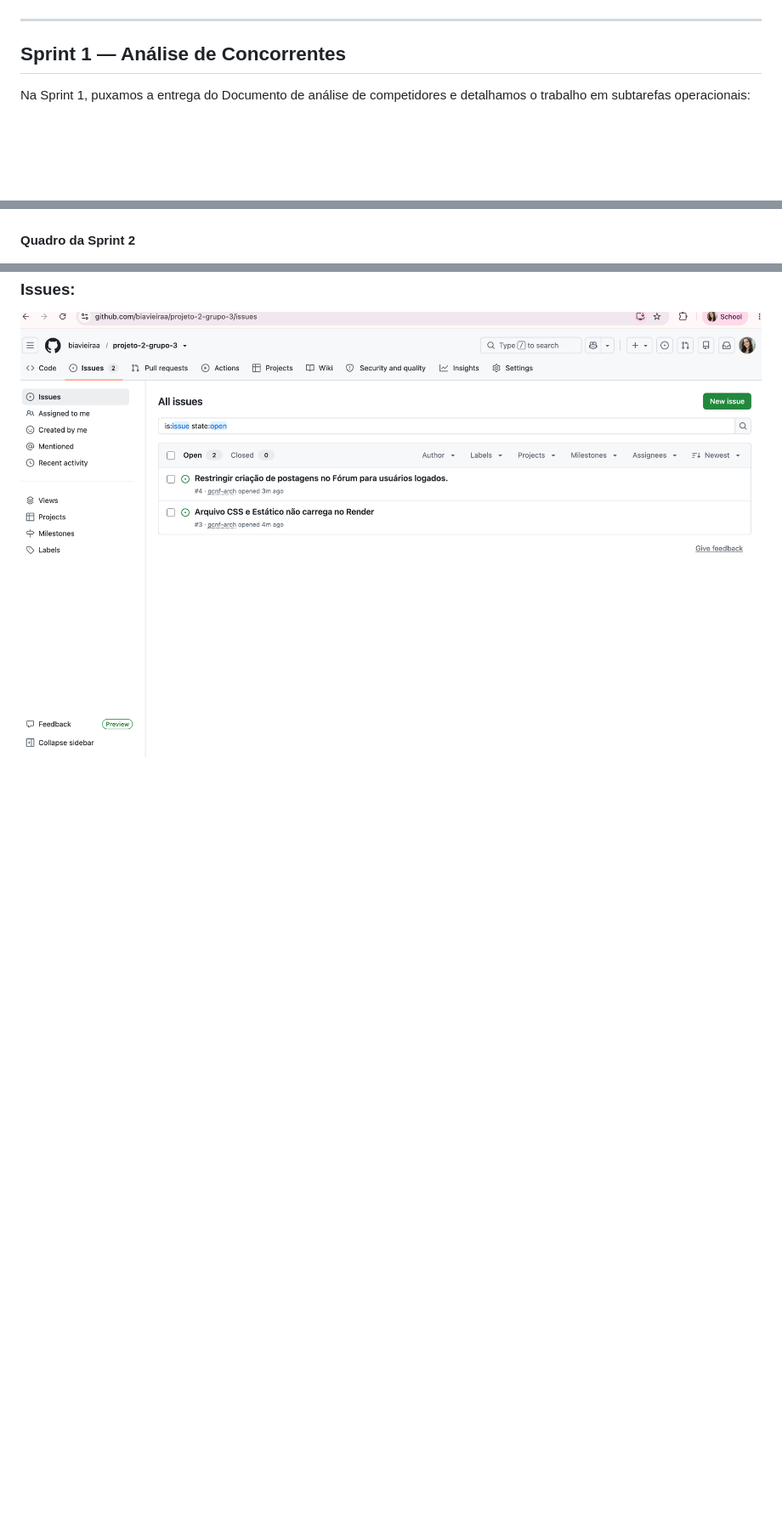
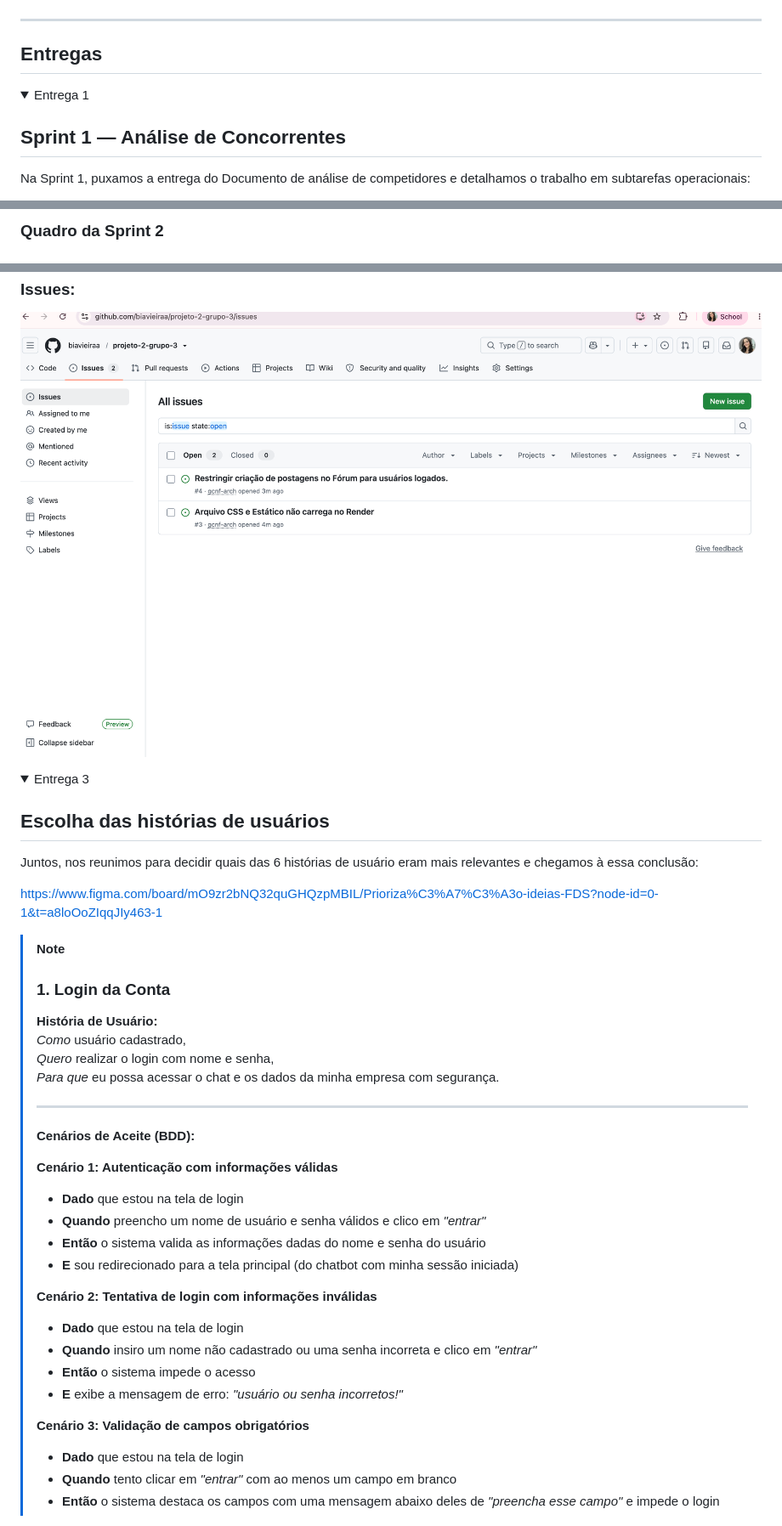
Before and after one commit to biavieiraa/django_fds, a Markdown page: README.md, 3 parts joined by grey strips. Shown at 85% size. Drawn GitHub-style; folded sections open; blank space fills up the shorter version.

Commit message:
divisão de entregas no readme com notas das histórias de usuário
Added details for multiple deliveries and user stories.

```diff
--- a/README.md
+++ b/README.md
@@ -59,6 +59,10 @@ Nesta etapa inicial do projeto, registramos no Backlog as Histórias de Usuário
 ![Backlog do Jira](./backlog.jpeg)
 
 ---
+## Entregas
+<details>
+
+<summary> Entrega 1 </summary>
 
 ## Sprint 1 — Análise de Concorrentes
 
@@ -76,6 +83,6 @@ Todas as subtarefas foram movimentadas ao longo do fluxo até a coluna **Done**
 
+### Quadro da Sprint 2
 
-#### Quadro da Sprint 2
 ![Quadro 2 do jira em execução](./board2.jpeg)
 
 ### Screencast do sistema em uso
@@ -83,3 +90,42 @@ https://youtu.be/4nRkAsJpJho?si=UtNhVNgx7p2iDae4
 
 ### Issues:
 ![Print de Issues](./issues.jpeg)
+</details>
+<details>
+  <summary> Entrega 3 </summary>
+
+## Escolha das histórias de usuários
+
+Juntos, nos reunimos para decidir quais das 6 histórias de usuário eram mais relevantes e chegamos à essa conclusão:
+
+https://www.figma.com/board/mO9zr2bNQ32quGHQzpMBIL/Prioriza%C3%A7%C3%A3o-ideias-FDS?node-id=0-1&t=a8loOoZIqqJIy463-1
+
+> [!NOTE]
+> ### 1. Login da Conta
+>
+> **História de Usuário:**
+> *Como* usuário cadastrado,
+> *Quero* realizar o login com nome e senha,
+> *Para que* eu possa acessar o chat e os dados da minha empresa com segurança.
+>
+> ---
+>
+> **Cenários de Aceite (BDD):**
+>
+> **Cenário 1: Autenticação com informações válidas**
+> - **Dado** que estou na tela de login
+> - **Quando** preencho um nome de usuário e senha válidos e clico em *"entrar"*
+> - **Então** o sistema valida as informações dadas do nome e senha do usuário
+> - **E** sou redirecionado para a tela principal (do chatbot com minha sessão iniciada)
+>
+> **Cenário 2: Tentativa de login com informações inválidas**
+> - **Dado** que estou na tela de login
+> - **Quando** insiro um nome não cadastrado ou uma senha incorreta e clico em *"entrar"*
+> - **Então** o sistema impede o acesso
+> - **E** exibe a mensagem de erro: *"usuário ou senha incorretos!"*
+>
+> **Cenário 3: Validação de campos obrigatórios**
+> - **Dado** que estou na tela de login
+> - **Quando** tento clicar em *"entrar"* com ao menos um campo em branco
+> - **Então** o sistema destaca os campos com uma mensagem abaixo deles de *"preencha esse campo"* e impede o login
+
```
Also changed, not shown: other parts of README.md (+66 -6 lines).
